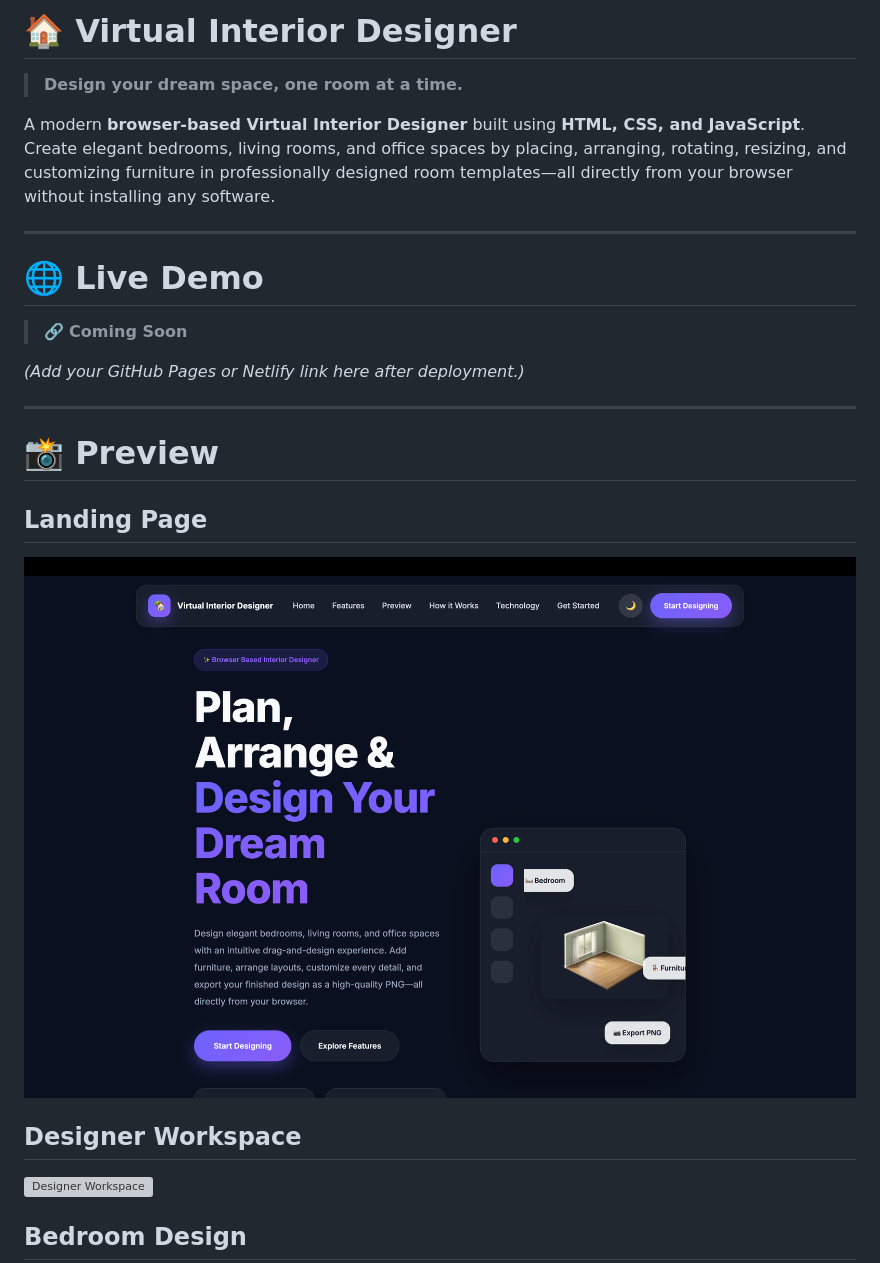
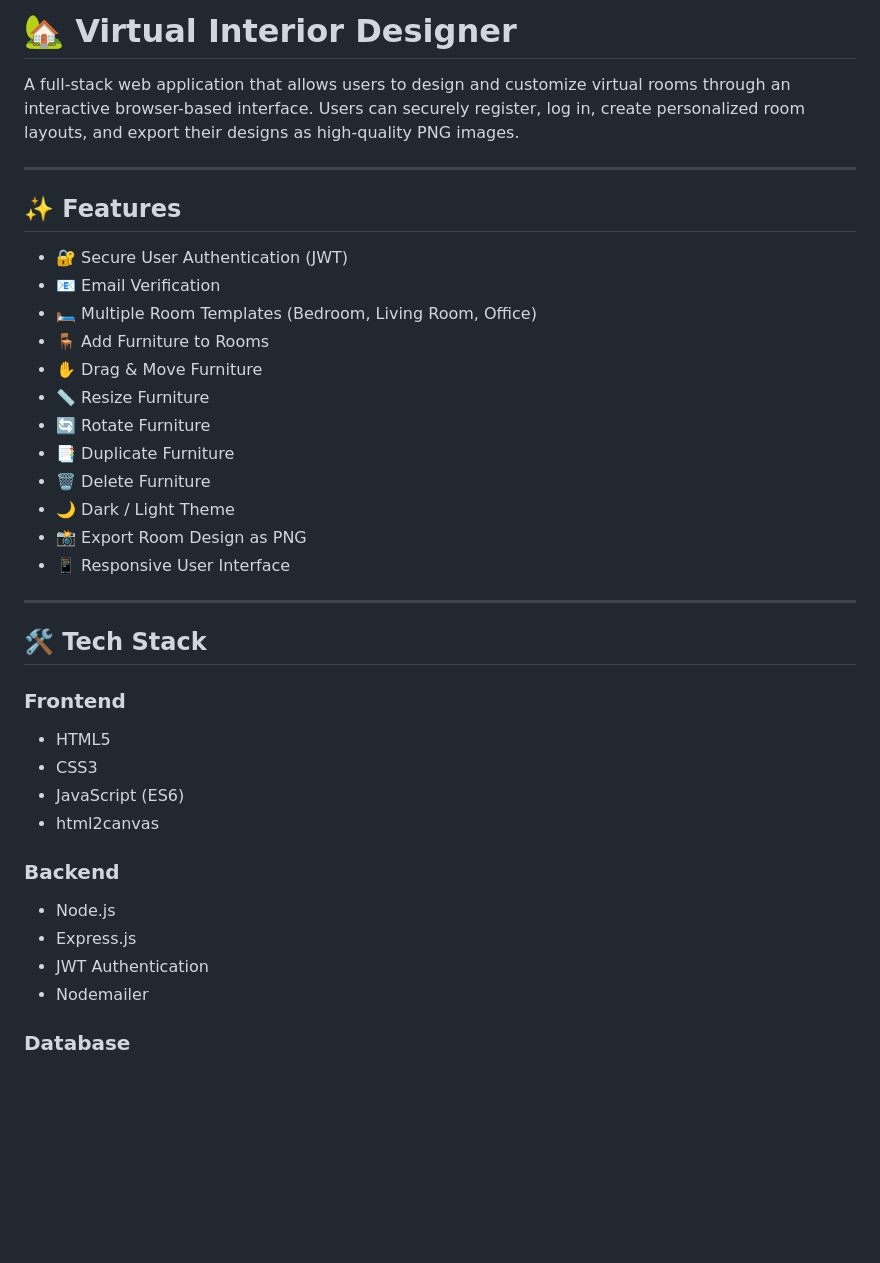
Before and after one commit to Blahari1/Virtual-Interior-Designer, a Markdown page: frontend/README.md, the part around one of its changes. Rendered like a GitHub page; blank space fills up the shorter version; grey boxes are pictures that could not be loaded.

```diff
--- a/frontend/README.md
+++ b/frontend/README.md
@@ -1,28 +1,41 @@
-# 🏠 Virtual Interior Designer
+# 🏡 Virtual Interior Designer
 
-> **Design your dream space, one room at a time.**
-
-A modern **browser-based Virtual Interior Designer** built using **HTML, CSS, and JavaScript**. Create elegant bedrooms, living rooms, and office spaces by placing, arranging, rotating, resizing, and customizing furniture in professionally designed room templates—all directly from your browser without installing any software.
+A full-stack web application that allows users to design and customize virtual rooms through an interactive browser-based interface. Users can securely register, log in, create personalized room layouts, and export their designs as high-quality PNG images.
 
 ---
 
-# 🌐 Live Demo
+## ✨ Features
 
-> 🔗 **Coming Soon**
-
-*(Add your GitHub Pages or Netlify link here after deployment.)*
+* 🔐 Secure User Authentication (JWT)
+* 📧 Email Verification
+* 🛏️ Multiple Room Templates (Bedroom, Living Room, Office)
+* 🪑 Add Furniture to Rooms
+* ✋ Drag & Move Furniture
+* 📏 Resize Furniture
+* 🔄 Rotate Furniture
+* 📑 Duplicate Furniture
+* 🗑️ Delete Furniture
+* 🌙 Dark / Light Theme
+* 📸 Export Room Design as PNG
+* 📱 Responsive User Interface
 
 ---
 
-# 📸 Preview
+## 🛠️ Tech Stack
 
-## Landing Page
+### Frontend
 
-![Landing Page](screenshots/Landingpage.png)
+* HTML5
+* CSS3
+* JavaScript (ES6)
+* html2canvas
 
-## Designer Workspace
+### Backend
 
-![Designer Workspace](screenshots/designingworkspace.png)
+* Node.js
+* Express.js
+* JWT Authentication
+* Nodemailer
 
-## Bedroom Design
+### Database
 
```
Also changed, not shown: other parts of frontend/README.md (+88 -201 lines).
